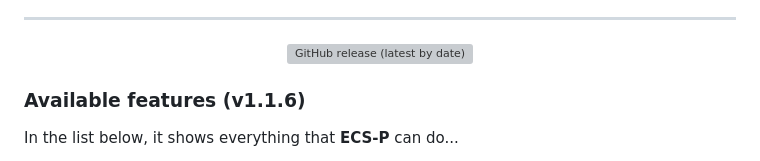
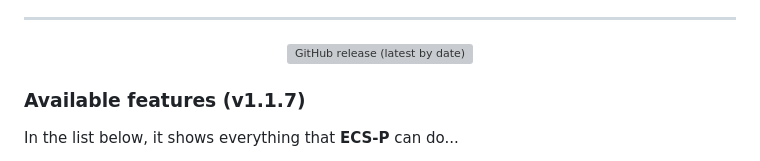
Before and after one commit to Henrique-Coder/echosync-project, a Markdown page: README.md, the part around one of its changes. GitHub-like rendering; grey boxes are pictures that could not be loaded.

```diff
--- a/README.md
+++ b/README.md
@@ -29,7 +29,7 @@
   <a href='https://github.com/Henrique-Coder/echosync-project/releases/latest'>
     <img src='https://img.shields.io/github/v/release/Henrique-Coder/echosync-project?color=red&style=for-the-badge' alt='GitHub release (latest by date)'></a><p>
 
-### Available features (v1.1.6)
+### Available features (v1.1.7)
 
 In the list below, it shows everything that **ECS-P** can do...
 
```
Also changed, not shown: other parts of README.md (+11 -0 lines).
